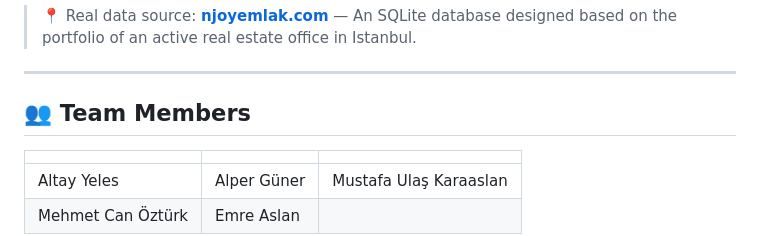
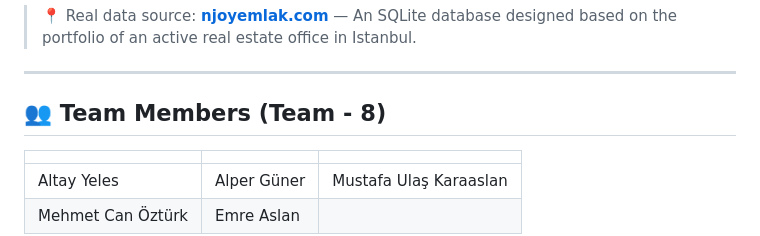
Before and after one commit to alpergnr/SQL-PROJECT, a Markdown page: README.md, the part around the change. Drawn GitHub-style.

Commit message:
Update team members section in README

```diff
--- a/README.md
+++ b/README.md
@@ -4,7 +4,7 @@
 
 ---
 
-## 👥 Team Members
+## 👥 Team Members (Team - 8)
 
 | | | |
 |:---|:---|:---|
```
